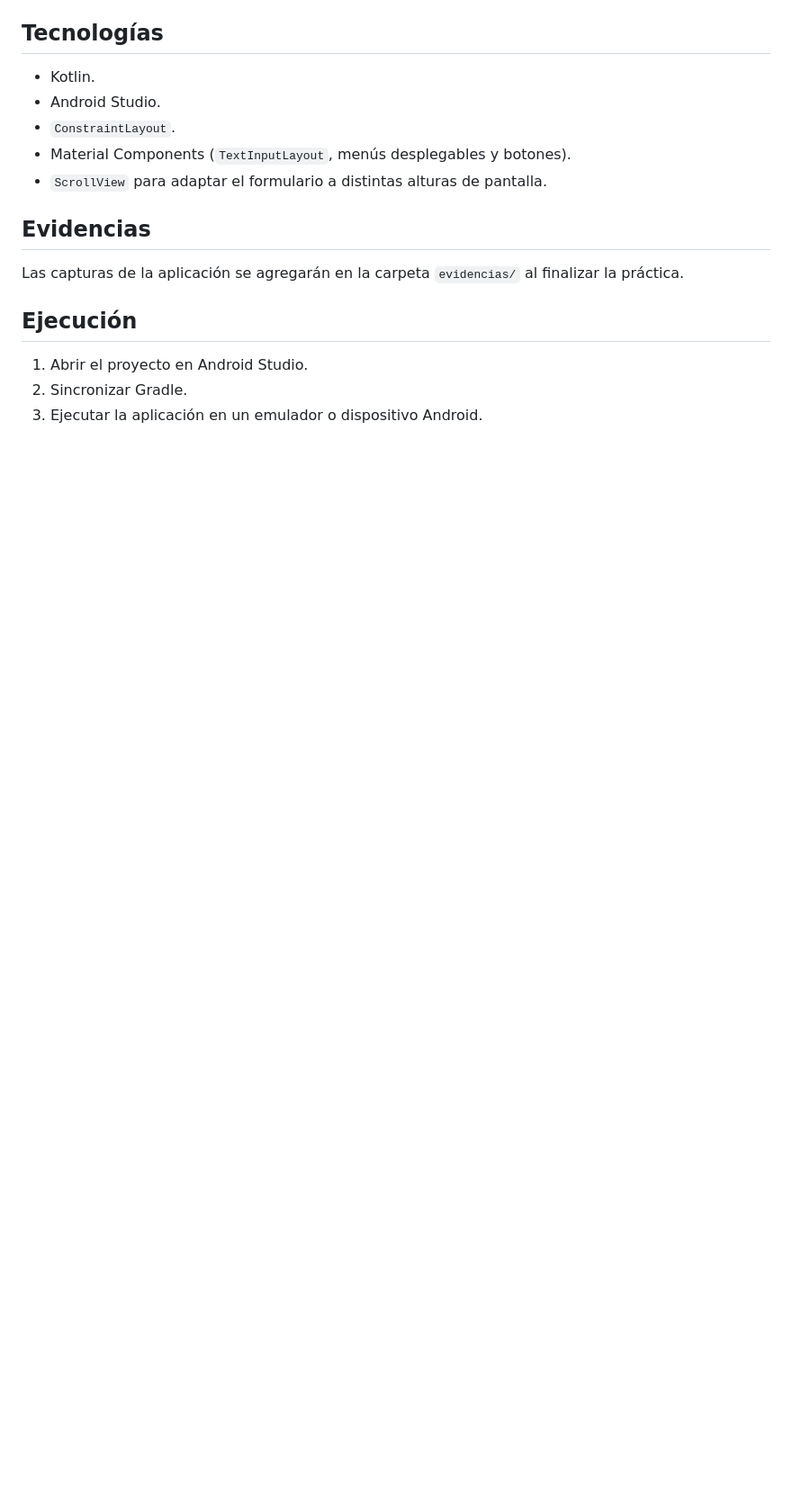
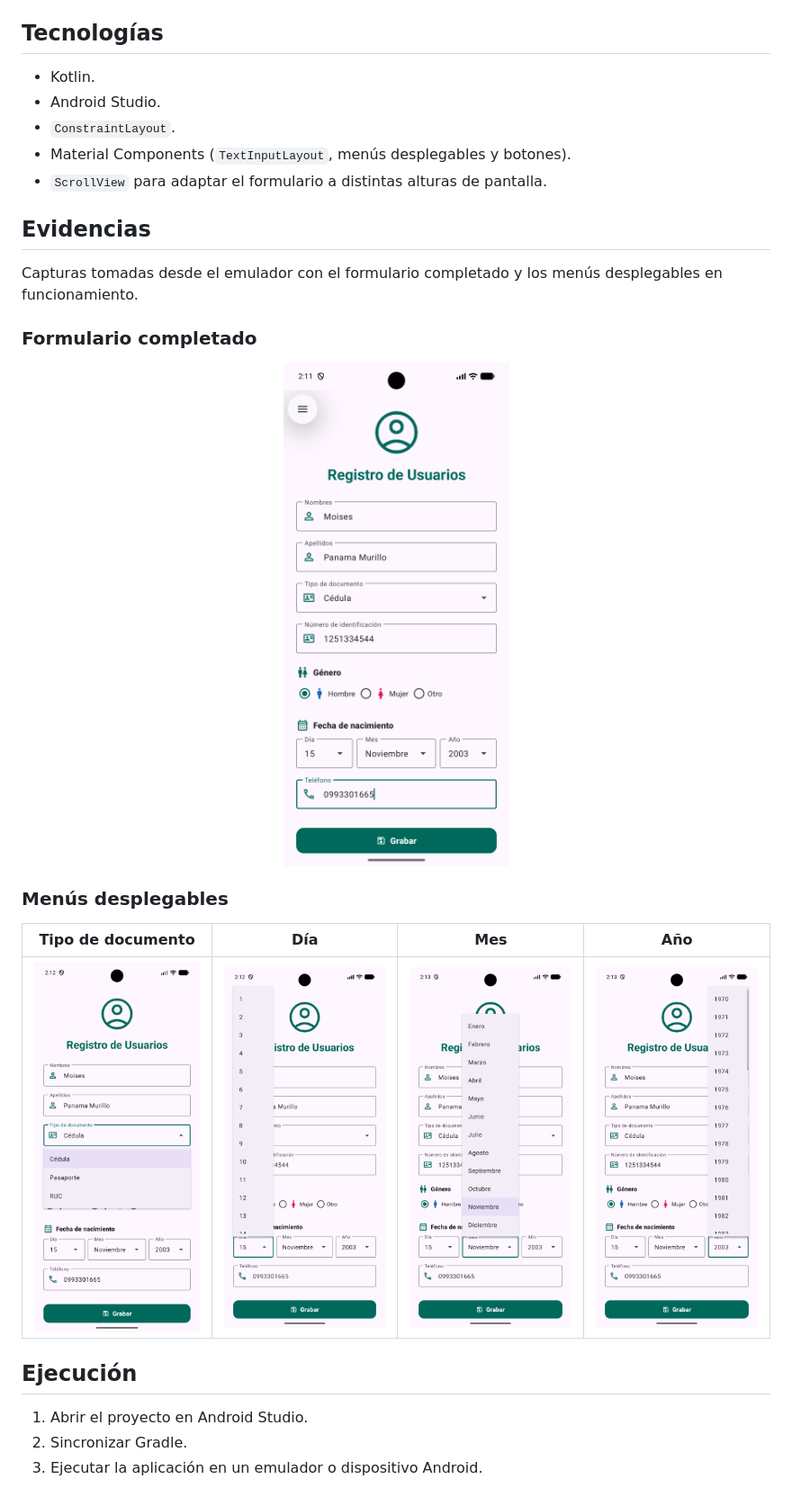
Before and after one commit to MoisesPanama/Practica-2-registro-de-usuario, a Markdown page: README.md, the part around one of its changes. Shown at 90% size. GitHub-like rendering; pictures changed too: evidencias/anio.png (added), evidencias/dia.png (added), evidencias/mes.png (added); blank space fills up the shorter version.

Commit message:
Agregar evidencias y completar README

```diff
--- a/README.md
+++ b/README.md
@@ -36,7 +37,19 @@ El botón forma parte únicamente del diseño de la interfaz, ya que la práctic
 
 ## Evidencias
 
-Las capturas de la aplicación se agregarán en la carpeta `evidencias/` al finalizar la práctica.
+Capturas tomadas desde el emulador con el formulario completado y los menús desplegables en funcionamiento.
+
+### Formulario completado
+
+<p align="center">
+  <img src="evidencias/registro.png" alt="Formulario de registro completado" width="320">
+</p>
+
+### Menús desplegables
+
+| Tipo de documento | Día | Mes | Año |
+|:---:|:---:|:---:|:---:|
+| <img src="evidencias/tipo_doc.png" alt="Selección del tipo de documento" width="190"> | <img src="evidencias/dia.png" alt="Selección del día" width="190"> | <img src="evidencias/mes.png" alt="Selección del mes" width="190"> | <img src="evidencias/anio.png" alt="Selección del año" width="190"> |
 
 ## Ejecución
 
```
Also changed, not shown: other parts of README.md (+1 -0 lines).
